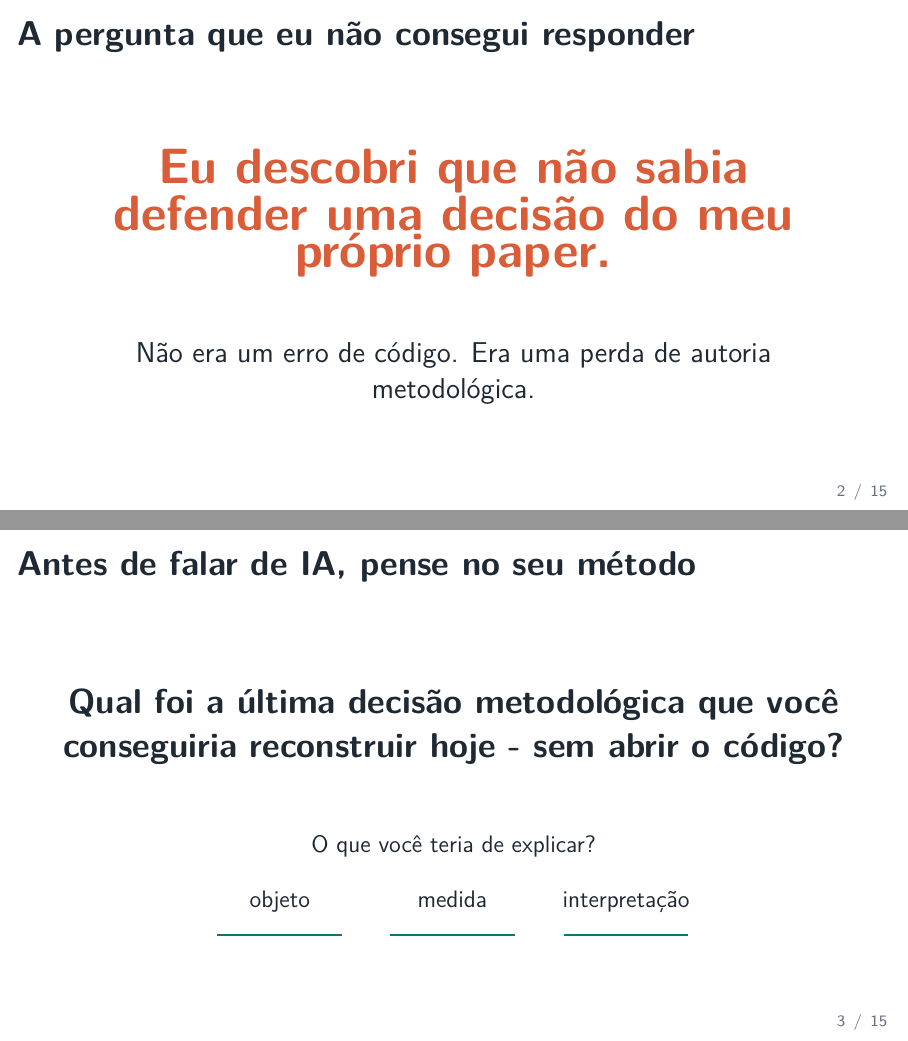
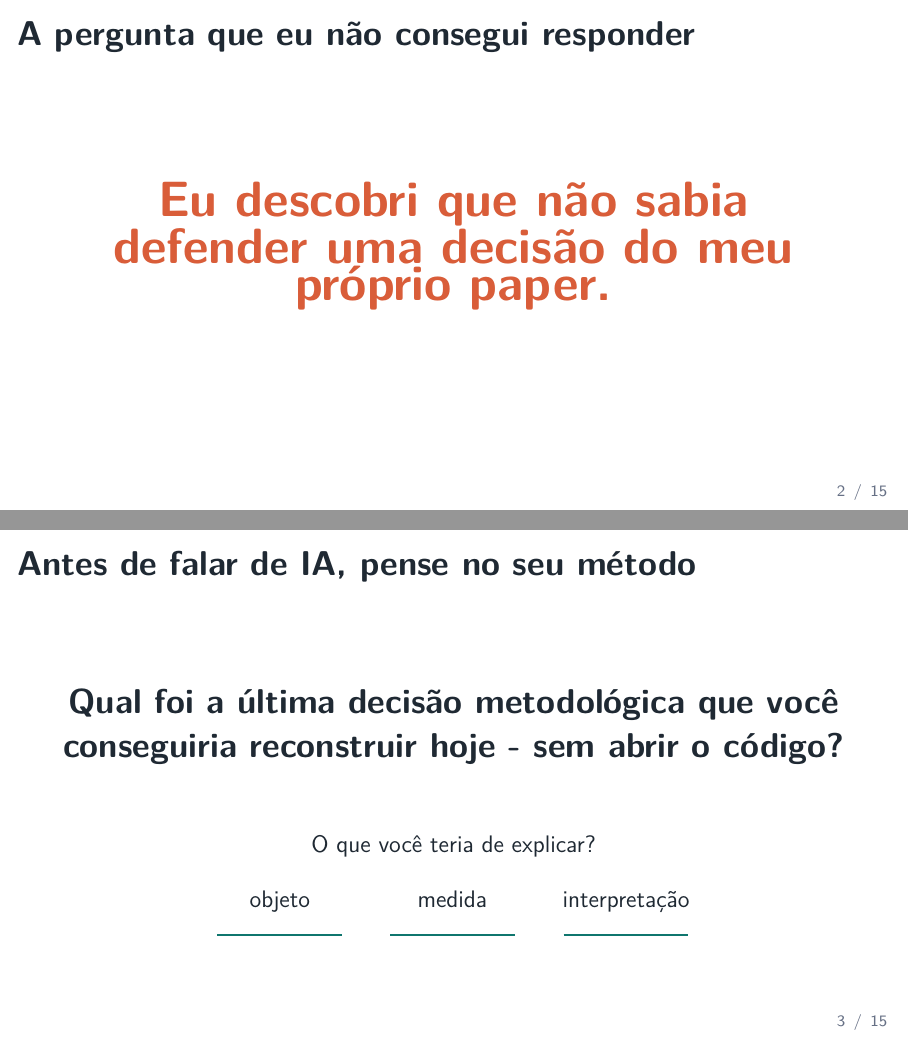
Before and after one commit to mgaldino/divida-epistemica-ia, an R Markdown document (2026-08-07_apresentacao_metodologia_ia.Rmd): pages 2 and 3 of 15, joined at a grey line. The pictures show the output file 2026-08-07_apresentacao_metodologia_ia.pdf that the author committed with the source.

Commit message:
chore: codex checkpoint (session-stop)
Automatic Codex checkpoint at 2026-08-13 10:16:25.

Reason: session-stop.

```diff
--- a/2026-08-07_apresentacao_metodologia_ia.Rmd
+++ b/2026-08-07_apresentacao_metodologia_ia.Rmd
@@ -41,7 +41,6 @@ header-includes:
 {\color{orange}\Huge\textbf{Eu descobri que não sabia defender uma decisão do meu próprio paper.}}
 
 \vspace{0.8cm}
-\large Não era um erro de código. Era uma perda de autoria metodológica.
 \end{center}
 
 <!-- Fala: Conte o episódio sem começar pela tecnologia. O gancho é a vulnerabilidade do pesquisador: algo estava no paper, mas já não estava disponível para defesa. -->
```
Also changed, not shown: 2026-08-07_apresentacao_metodologia_ia.knit.md, 2026-08-07_apresentacao_metodologia_ia.pdf, 2026-08-07_apresentacao_metodologia_ia.tex.
